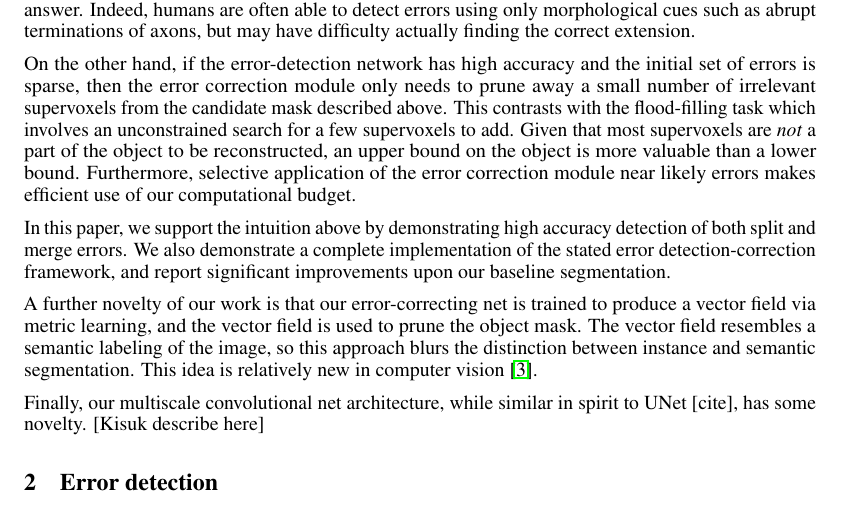
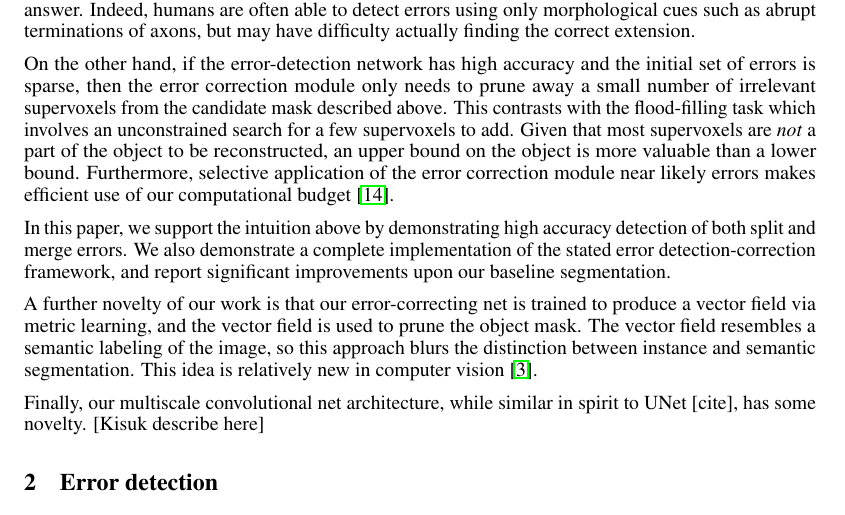
Before and after one commit to seung-lab/yacn, a LaTeX paper (paper/text.tex): part of page 2 of 13, cut so that both start at the same text. Compiled offline with pdfLaTeX.

Commit message:
update citation

```diff
--- a/paper/text.tex
+++ b/paper/text.tex
@@ -83,13 +83,13 @@ We show that the error-detecting net can provide ``advice'' to the  error-correc
 
 We contend that our approach decomposes the neuron segmentation problem into two strictly easier pieces. First, we hypothesize that recognizing an error is much easier than producing the correct answer. Indeed, humans are often able to detect errors using only morphological cues such as abrupt terminations of axons, but may have difficulty actually finding the correct extension.
 
-On the other hand, if the error-detection network has high accuracy and the initial set of errors is sparse, then the error correction module only needs to prune away a small number of irrelevant supervoxels from the candidate mask described above. This contrasts with the flood-filling task which involves an unconstrained search for a few supervoxels to add. Given that most supervoxels are \textit{not} a part of the object to be reconstructed, an upper bound on the object is more valuable than a lower bound. Furthermore, selective application of the error correction module near likely errors makes efficient use of our computational budget.
+On the other hand, if the error-detection network has high accuracy and the initial set of errors is sparse, then the error correction module only needs to prune away a small number of irrelevant supervoxels from the candidate mask described above. This contrasts with the flood-filling task which involves an unconstrained search for a few supervoxels to add. Given that most supervoxels are \textit{not} a part of the object to be reconstructed, an upper bound on the object is more valuable than a lower bound. Furthermore, selective application of the error correction module near likely errors makes efficient use of our computational budget~\cite{multipass}.
 
 In this paper, we support the intuition above by demonstrating high accuracy detection of both split and merge errors. We also demonstrate a complete implementation of the stated error detection-correction framework, and report significant improvements upon our baseline segmentation.
 
 %Furthermore, we observe the interesting phenomenon that it is often much easier to detect an error than to find the correct segmentation. Indeed, humans are usually able to detect a segmentation error without even looking at the original image; they look for neurites that terminate prematurely or x-shaped junctions indicating incorrectly merged segments. However, the incredible density of information in neural tissue makes searching for the correction difficult.
 
-A further novelty of our work is that our error-correcting net is trained to produce a vector field via metric learning, and the vector field is used to prune the object mask. The vector field resembles a semantic labeling of the image, so this approach blurs the distinction between instance and semantic segmentation. This idea is relatively new in computer vision \cite{DBLP:journals/corr/FathiWRWSGM17}.
+A further novelty of our work is that our error-correcting net is trained to produce a vector field via metric learning, and the vector field is used to prune the object mask. The vector field resembles a semantic labeling of the image, so this approach blurs the distinction between instance and semantic segmentation. This idea is relatively new in computer vision \cite{fathi2017metric}.
 
 Finally, our multiscale convolutional net architecture, while similar in spirit to UNet [cite], has some novelty.  [Kisuk describe here]
 
```
Also changed, not shown: paper/bib.bib (+1 -1 lines).
